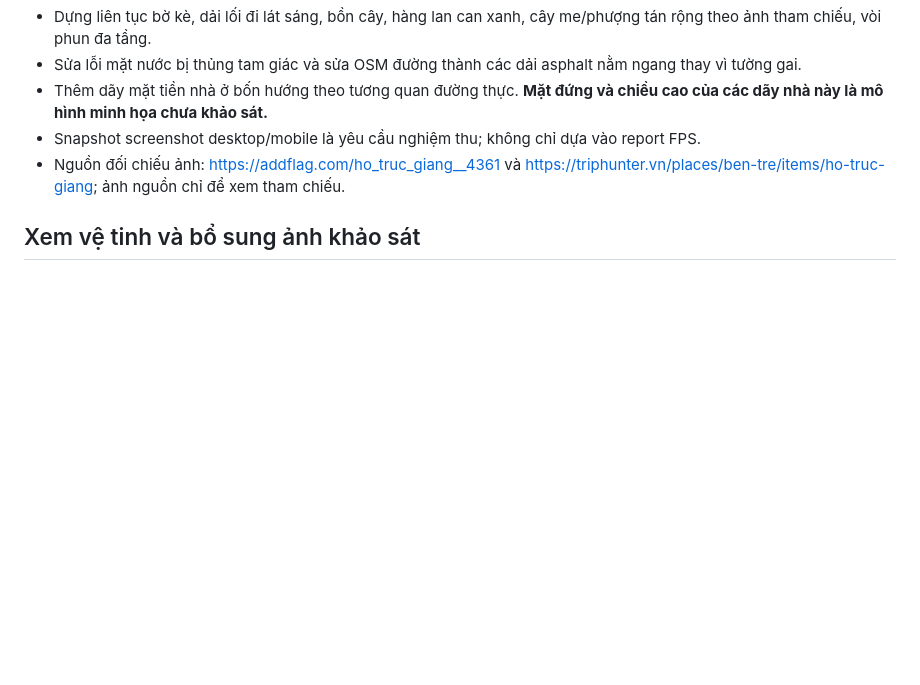
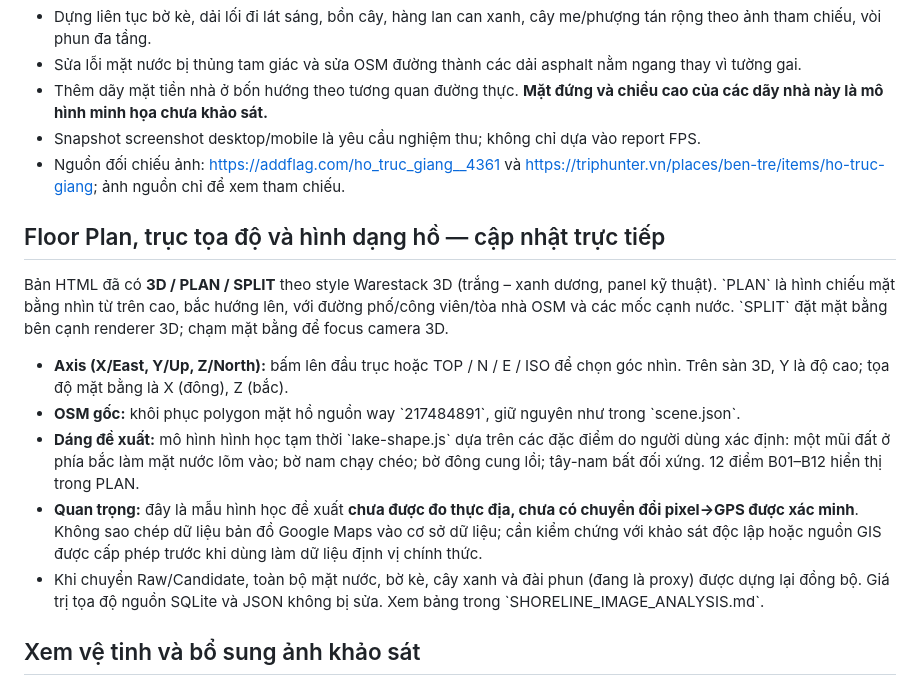
Before and after one commit to bdx0/html, a Markdown page: bo-ho-ben-tre/README.md, the part around the change. GitHub-like rendering; blank space fills up the shorter version.

Commit message:
docs(ben-tre): record implemented Warestack floor/axis/split modes and provisional lakeshore geometry

```diff
--- a/bo-ho-ben-tre/README.md
+++ b/bo-ho-ben-tre/README.md
@@ -75,6 +75,15 @@ Giữ `data/catalog-blueprint-v1.json` và `scripts/build.py` trong commit để
 - Snapshot screenshot desktop/mobile là yêu cầu nghiệm thu; không chỉ dựa vào report FPS.
 - Nguồn đối chiếu ảnh: https://addflag.com/ho_truc_giang__4361 và https://triphunter.vn/places/ben-tre/items/ho-truc-giang; ảnh nguồn chỉ để xem tham chiếu.
 
+## Floor Plan, trục tọa độ và hình dạng hồ — cập nhật trực tiếp
+Bản HTML đã có **3D / PLAN / SPLIT** theo style Warestack 3D (trắng – xanh dương, panel kỹ thuật). \`PLAN\` là hình chiếu mặt bằng nhìn từ trên cao, bắc hướng lên, với đường phố/công viên/tòa nhà OSM và các mốc cạnh nước. \`SPLIT\` đặt mặt bằng bên cạnh renderer 3D; chạm mặt bằng để focus camera 3D.
+
+- **Axis (X/East, Y/Up, Z/North):** bấm lên đầu trục hoặc TOP / N / E / ISO để chọn góc nhìn. Trên sàn 3D, Y là độ cao; tọa độ mặt bằng là X (đông), Z (bắc).
+- **OSM gốc:** khôi phục polygon mặt hồ nguồn way \`217484891\`, giữ nguyên như trong \`scene.json\`.
+- **Dáng đề xuất:** mô hình hình học tạm thời \`lake-shape.js\` dựa trên các đặc điểm do người dùng xác định: một mũi đất ở phía bắc làm mặt nước lõm vào; bờ nam chạy chéo; bờ đông cung lồi; tây-nam bất đối xứng. 12 điểm B01–B12 hiển thị trong PLAN.
+- **Quan trọng:** đây là mẫu hình học đề xuất **chưa được đo thực địa, chưa có chuyển đổi pixel→GPS được xác minh**. Không sao chép dữ liệu bản đồ Google Maps vào cơ sở dữ liệu; cần kiểm chứng với khảo sát độc lập hoặc nguồn GIS được cấp phép trước khi dùng làm dữ liệu định vị chính thức.
+- Khi chuyển Raw/Candidate, toàn bộ mặt nước, bờ kè, cây xanh và đài phun (đang là proxy) được dựng lại đồng bộ. Giá trị tọa độ nguồn SQLite và JSON không bị sửa. Xem bảng trong \`SHORELINE_IMAGE_ANALYSIS.md\`.
+
 ## Xem vệ tinh và bổ sung ảnh khảo sát
 - Nhấn **🛰 Vệ tinh** để xem ảnh vệ tinh khu vực Hồ Trúc Giang từ Esri World Imagery; có liên kết thay thế tới Google Maps vệ tinh nếu trình duyệt không hỗ trợ nhúng. Ảnh có thể được chụp vào thời điểm khác với hiện trạng.
 - Nhấn **📍 Ghim ảnh**, chạm một vị trí trên mặt đất trong thế giới 3D (tối đa 300 m từ bờ hồ), tải ảnh JPG/PNG/WebP, nhập hướng từ Bắc 0–359°, ngày chụp và nội dung so sánh.
```
